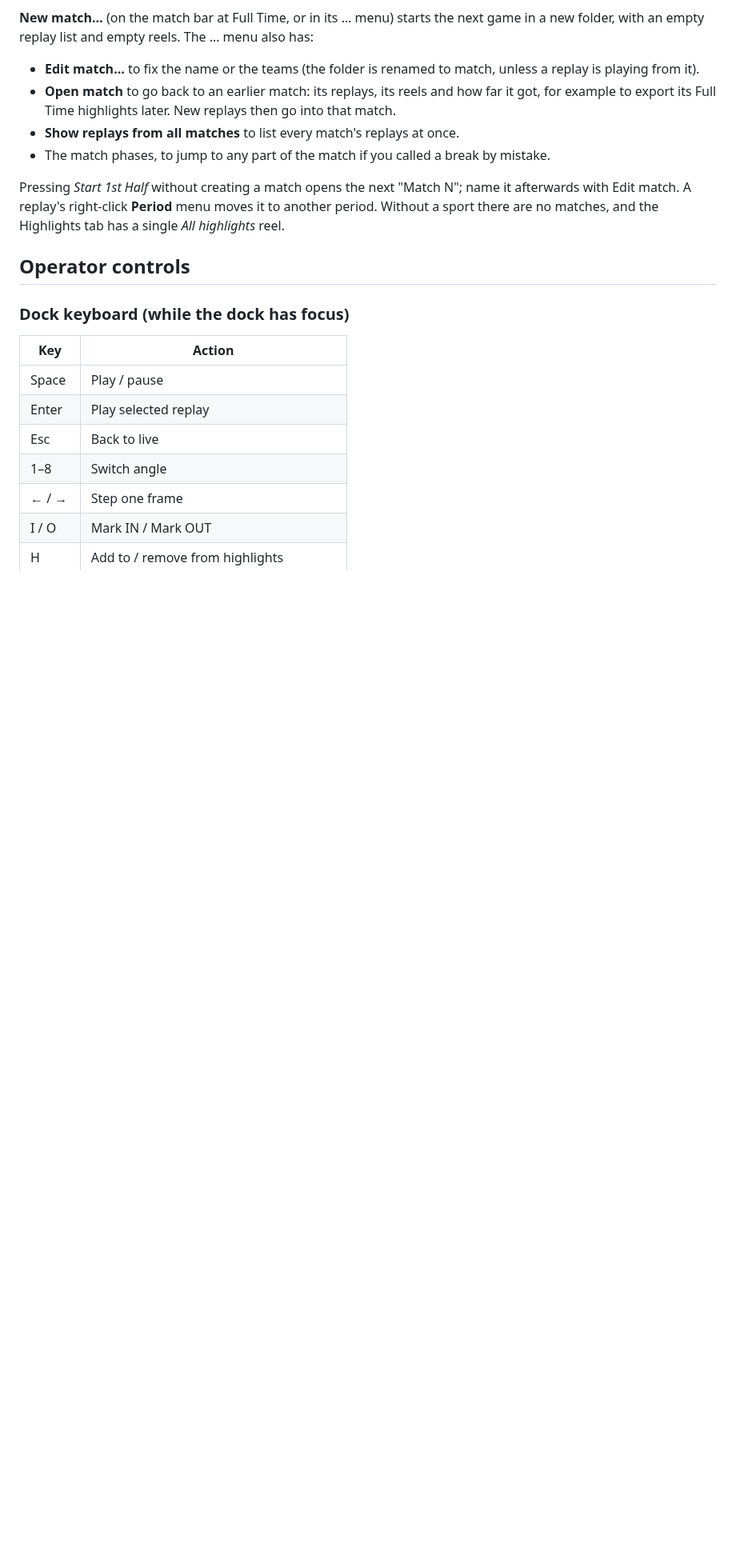
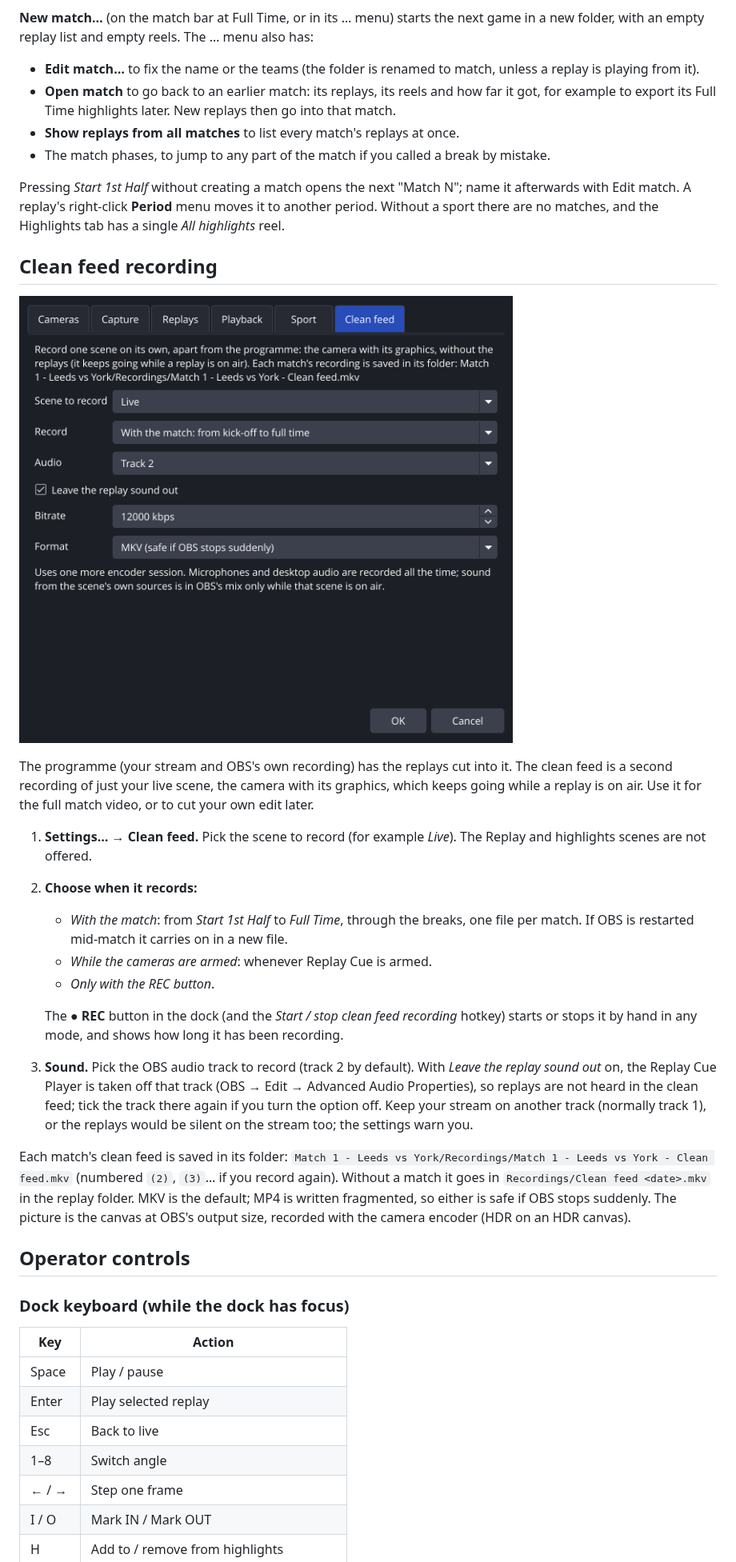
Before and after one commit to MalakaiCS/MatchFrame-OBS-Replay-Cue, a Markdown page: README.md, the part around one of its changes. Shown at 80% size. Drawn GitHub-style; pictures changed too: docs/images/clean-feed.png (added); blank space fills up the shorter version.

```diff
--- a/README.md
+++ b/README.md
@@ -177,6 +180,42 @@ name it afterwards with Edit match. A replay's right-click **Period** menu moves
 it to another period. Without a sport there are no matches, and the Highlights
 tab has a single *All highlights* reel.
 
+## Clean feed recording
+
+![Settings → Clean feed](docs/images/clean-feed.png)
+
+The programme (your stream and OBS's own recording) has the replays cut into
+it. The clean feed is a second recording of just your live scene, the camera
+with its graphics, which keeps going while a replay is on air. Use it for the
+full match video, or to cut your own edit later.
+
+1. **Settings… → Clean feed.** Pick the scene to record (for example *Live*).
+   The Replay and highlights scenes are not offered.
+2. **Choose when it records:**
+   - *With the match*: from *Start 1st Half* to *Full Time*, through the
+     breaks, one file per match. If OBS is restarted mid-match it carries on
+     in a new file.
+   - *While the cameras are armed*: whenever Replay Cue is armed.
+   - *Only with the REC button*.
+
+   The **● REC** button in the dock (and the *Start / stop clean feed
+   recording* hotkey) starts or stops it by hand in any mode, and shows how
+   long it has been recording.
+3. **Sound.** Pick the OBS audio track to record (track 2 by default). With
+   *Leave the replay sound out* on, the Replay Cue Player is taken off that
+   track (OBS → Edit → Advanced Audio Properties), so replays are not heard in
+   the clean feed; tick the track there again if you turn the option off. Keep
+   your stream on another track (normally track 1), or the replays would be
+   silent on the stream too; the settings warn you.
+
+Each match's clean feed is saved in its folder:
+`Match 1 - Leeds vs York/Recordings/Match 1 - Leeds vs York - Clean feed.mkv`
+(numbered `(2)`, `(3)`… if you record again). Without a match it goes in
+`Recordings/Clean feed <date>.mkv` in the replay folder. MKV is the default;
+MP4 is written fragmented, so either is safe if OBS stops suddenly. The picture
+is the canvas at OBS's output size, recorded with the camera encoder (HDR on an
+HDR canvas).
+
 ## Operator controls
 
 ### Dock keyboard (while the dock has focus)
```
Also changed, not shown: other parts of README.md (+16 -4 lines), CHANGELOG.md (+19 -0 lines), 17 other files.
